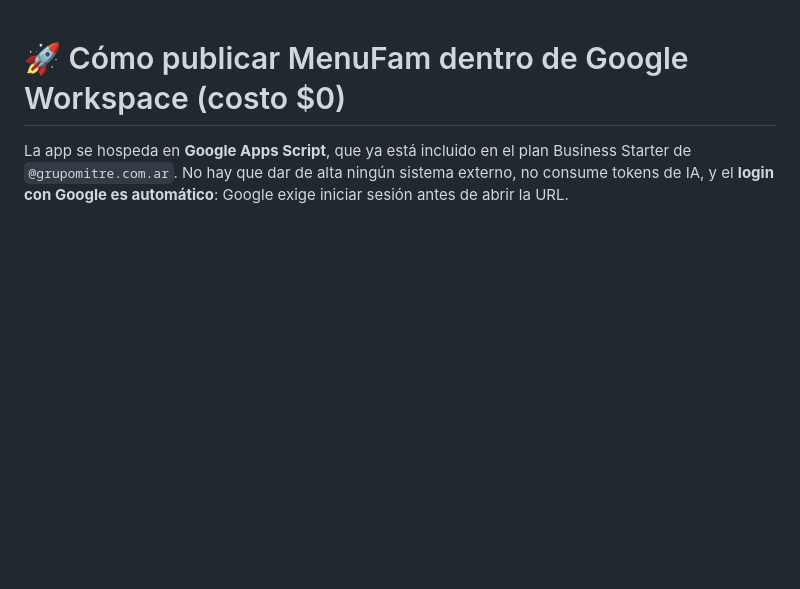
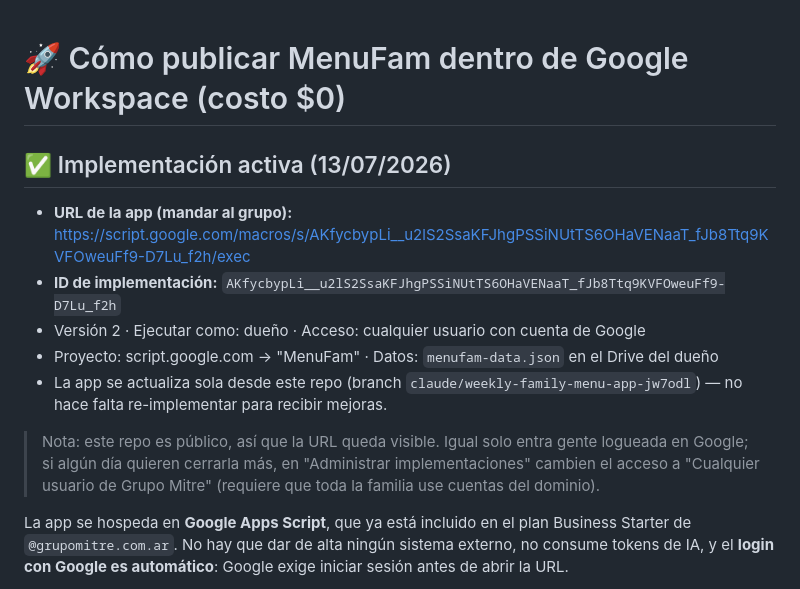
Before and after one commit to miguelippolito3-cloud/Men-semanal-flia-, a Markdown page: DEPLOY.md, the part around the change. Drawn GitHub-style; blank space fills up the shorter version.

Commit message:
Registrar implementación activa de la app web en Apps Script
URL de producción e ID de implementación del 13/07/2026, con nota sobre
visibilidad en repo público y cómo restringir el acceso al dominio.

Co-Authored-By: Claude Fable 5 <noreply@anthropic.com>
Claude-Session: https://claude.ai/code/session_01GwfPpTans8oUjZPFfY8o1p

```diff
--- a/DEPLOY.md
+++ b/DEPLOY.md
@@ -1,4 +1,19 @@
 # 🚀 Cómo publicar MenuFam dentro de Google Workspace (costo $0)
+
+## ✅ Implementación activa (13/07/2026)
+
+- **URL de la app (mandar al grupo):**
+  https://script.google.com/macros/s/AKfycbypLi__u2lS2SsaKFJhgPSSiNUtTS6OHaVENaaT_fJb8Ttq9KVFOweuFf9-D7Lu_f2h/exec
+- **ID de implementación:** `AKfycbypLi__u2lS2SsaKFJhgPSSiNUtTS6OHaVENaaT_fJb8Ttq9KVFOweuFf9-D7Lu_f2h`
+- Versión 2 · Ejecutar como: dueño · Acceso: cualquier usuario con cuenta de Google
+- Proyecto: script.google.com → "MenuFam" · Datos: `menufam-data.json` en el Drive del dueño
+- La app se actualiza sola desde este repo (branch `claude/weekly-family-menu-app-jw7odl`) — no hace falta re-implementar para recibir mejoras.
+
+> Nota: este repo es público, así que la URL queda visible. Igual solo entra
+> gente logueada en Google; si algún día quieren cerrarla más, en
+> "Administrar implementaciones" cambien el acceso a "Cualquier usuario de
+> Grupo Mitre" (requiere que toda la familia use cuentas del dominio).
+
 
 La app se hospeda en **Google Apps Script**, que ya está incluido en el plan
 Business Starter de `@grupomitre.com.ar`. No hay que dar de alta ningún
```
